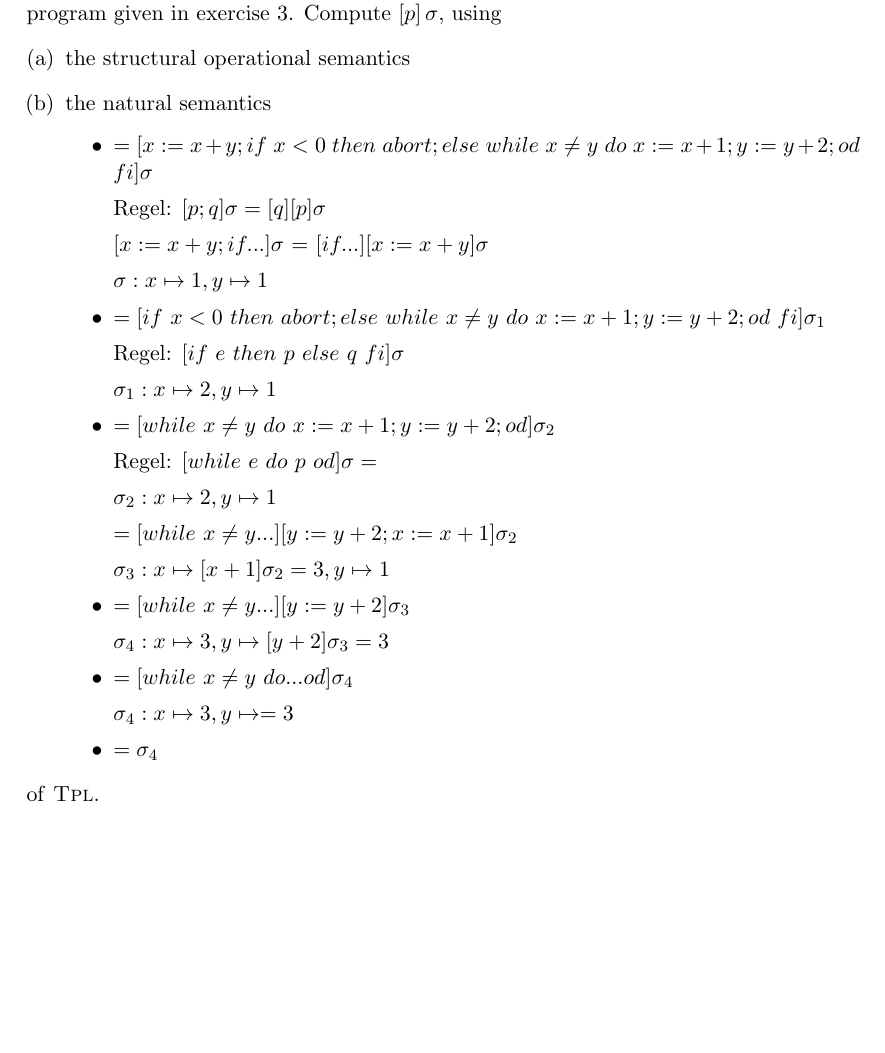
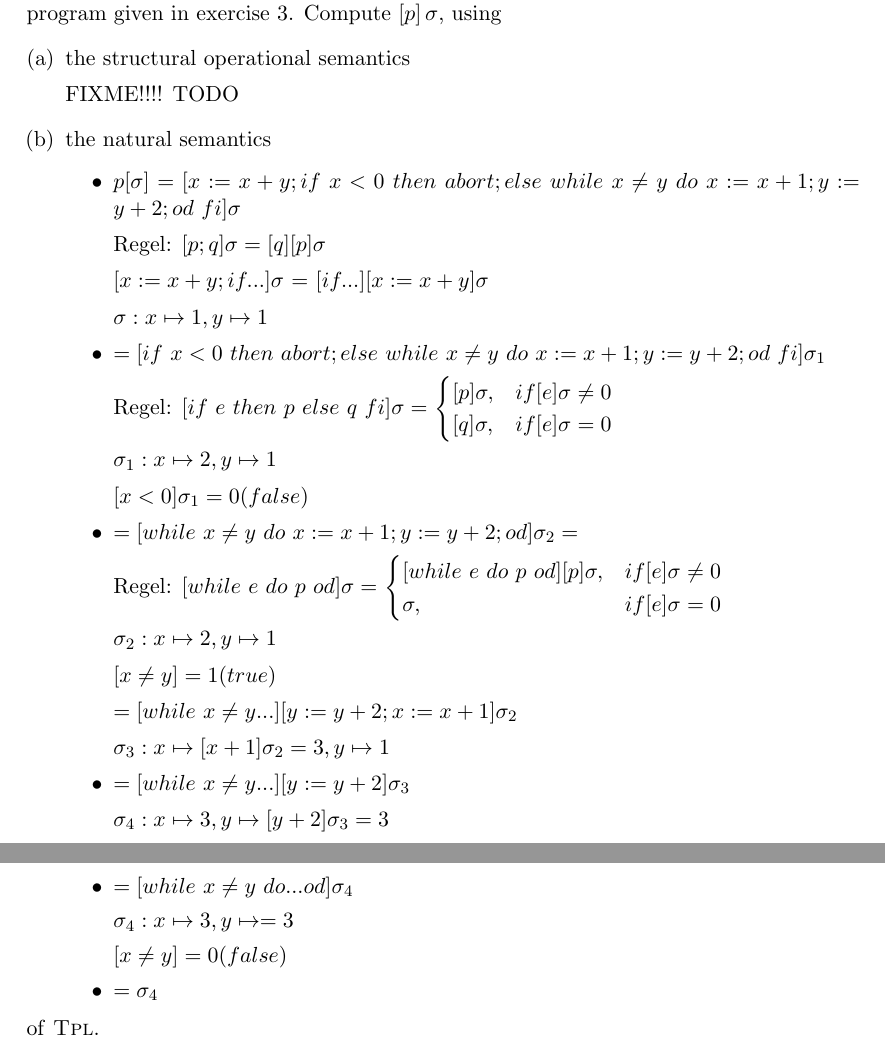
Before and after one commit to hglanzer/FMI, a LaTeX problem sheet (abgabe3/fvsw-exercises.tex): part of page 2 of 4 before the commit and two parts of pages 2 and 3 of 4 after it, the two joined at a grey line, cut so that both start at the same text, the shorter picture padded with empty space. Compiled offline with pdfLaTeX.

Commit message:
nix bsonders

```diff
--- a/abgabe3/fvsw-exercises.tex
+++ b/abgabe3/fvsw-exercises.tex
@@ -112,11 +112,14 @@ $ x:=x+y;if$ $ x < 0$ $then$ $ abort; else $ $ while$ $ x \neq y$ $ do$ $ x:=x+1
   Compute $\M p\sigma$, using
   \begin{subexercises}
     \item the structural operational semantics
+
+FIXME!!!! TODO
+
     \item the natural semantics
 
 \begin{itemize}
 
-\item $=[ x:=x+y;if$ $ x < 0$ $then$ $ abort; else $ $ while$ $ x \neq y$ $ do$ $ x:=x+1; y:=y+2; od $ $ fi ] \sigma $
+\item $p[\sigma]=[ x:=x+y;if$ $ x < 0$ $then$ $ abort; else $ $ while$ $ x \neq y$ $ do$ $ x:=x+1; y:=y+2; od $ $ fi ] \sigma $
 
 Regel: $ [p;q]\sigma = [q][p]\sigma$
 
@@ -127,15 +130,30 @@ $\sigma: x \mapsto 1, y \mapsto 1$
 
     \item $=[if$ $ x < 0$ $then$ $ abort; else $ $ while$ $ x \neq y$ $ do$ $ x:=x+1; y:=y+2; od $ $ fi ] \sigma_1$
 
-   Regel:  $[ if $ $e $ $then $ $ p $ $ else$ $ q $ $ fi]\sigma$
+   Regel:  $[ if $ $e $ $then $ $ p $ $ else$ $ q $ $ fi]\sigma = $
+      $
+          \begin{cases}
+  [p]\sigma, & if[e] \sigma \neq 0 \\
+   [q]\sigma,& if[e]\sigma = 0
+    \end{cases}
+    $
 
     $\sigma_1: x \mapsto 2, y \mapsto 1$
 
-    \item $ = [while$ $ x \neq y$ $ do$ $ x:=x+1; y:=y+2; od]\sigma_2$
+    $[x<0]\sigma_1 = 0(false)$
 
-    Regel: $[while $ $e$ $ do $ $p $ $od]\sigma = $
+    \item $ = [while$ $ x \neq y$ $ do$ $ x:=x+1; y:=y+2; od]\sigma_2 = $
+
+    Regel: $[while $ $e$ $ do $ $p $ $od]\sigma = $  $
+    \begin{cases}
+  [while $ $e$ $ do $ $p $ $od][p]\sigma, & if[e] \sigma \neq 0 \\
+   \sigma,& if[e]\sigma = 0
+    \end{cases}
+    $
 
 	$\sigma_2: x \mapsto 2, y \mapsto 1$
+
+	$[x \neq y] = 1(true)$
 
 	$=[while $ $ x \neq y...][y:=y+2;x:=x+1]\sigma_2$
 
@@ -148,6 +166,9 @@ $\sigma: x \mapsto 1, y \mapsto 1$
 	\item $ = [while $ $ x \neq y$ $ do ... od]\sigma_4$
 
  $\sigma_4: x \mapsto 3, y \mapsto = 3$
+
+ 	$[x \neq y] = 0(false)$
+
 
  \item $=\sigma_4$
 
```
Also changed, not shown: abgabe3/fvsw-exercises.pdf.
